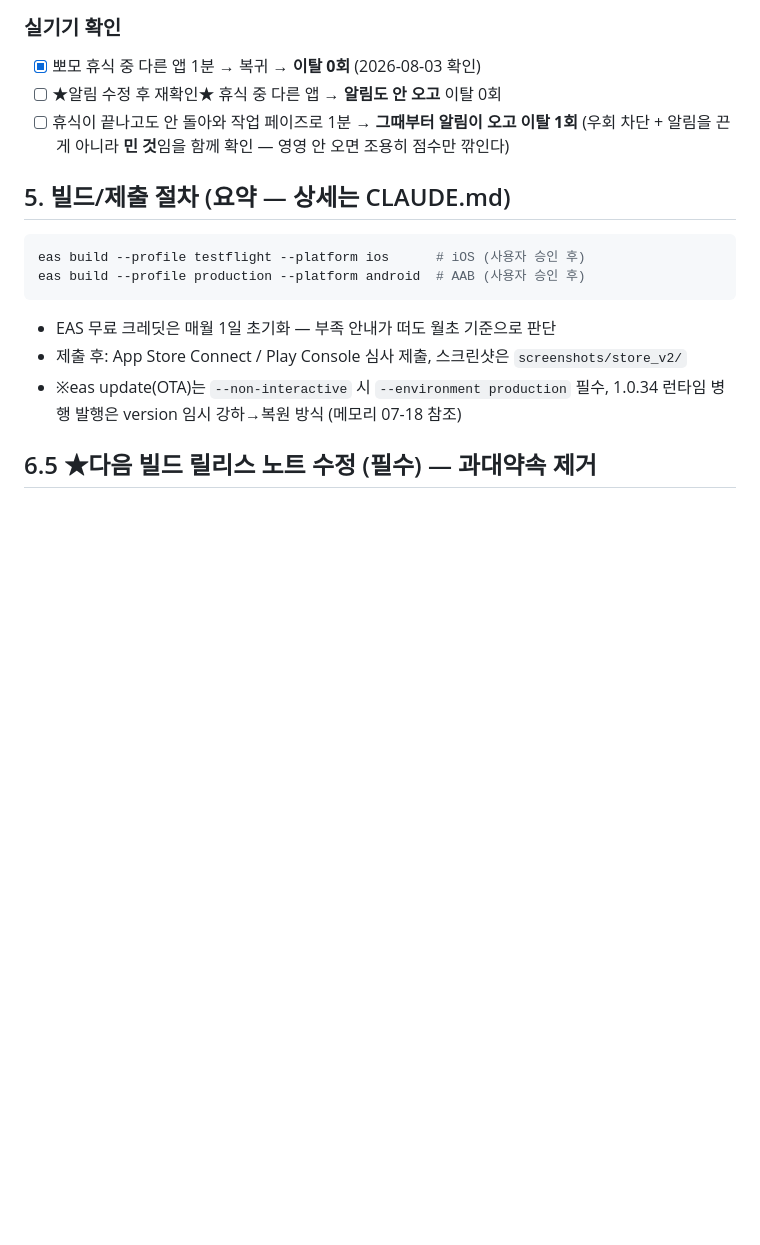
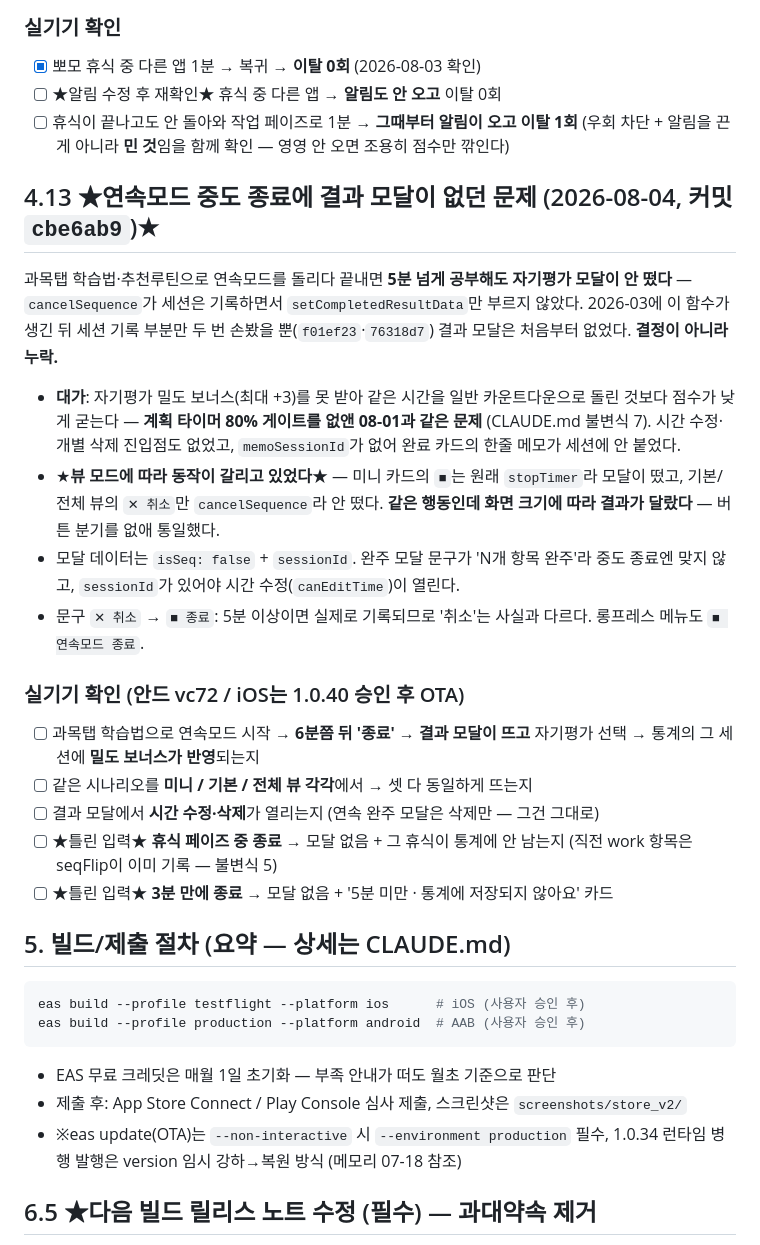
Before and after one commit to lds77/suneung-timer-native, a Markdown page: docs/release-next-build-checklist.md, the part around the change. Rendered like a GitHub page; blank space fills up the shorter version.

Commit message:
체크리스트: 연속모드 중도 종료 결과 모달 (4.13절) + 실기기 검증 5줄
'틀린 입력' 줄(휴식 중 종료 / 3분 종료)을 검증표에 포함 — 08-03 버그헌트 교훈.

Co-Authored-By: Claude Opus 5 <noreply@anthropic.com>

````diff
--- a/docs/release-next-build-checklist.md
+++ b/docs/release-next-build-checklist.md
@@ -1026,6 +1026,34 @@ CLAUDE.md의 원칙("알림은 벌점 통보가 아니라 **돌아올 기회**")
       (우회 차단 + 알림을 끈 게 아니라 **민 것**임을 함께 확인 — 영영 안 오면
        조용히 점수만 깎인다)
 
+## 4.13 ★연속모드 중도 종료에 결과 모달이 없던 문제 (2026-08-04, 커밋 `cbe6ab9`)★
+
+과목탭 학습법·추천루틴으로 연속모드를 돌리다 끝내면 **5분 넘게 공부해도 자기평가 모달이
+안 떴다** — `cancelSequence`가 세션은 기록하면서 `setCompletedResultData`만 부르지 않았다.
+2026-03에 이 함수가 생긴 뒤 세션 기록 부분만 두 번 손봤을 뿐(`f01ef23`·`76318d7`)
+결과 모달은 처음부터 없었다. **결정이 아니라 누락.**
+
+- **대가**: 자기평가 밀도 보너스(최대 +3)를 못 받아 같은 시간을 일반 카운트다운으로
+  돌린 것보다 점수가 낮게 굳는다 — **계획 타이머 80% 게이트를 없앤 08-01과 같은 문제**
+  (CLAUDE.md 불변식 7). 시간 수정·개별 삭제 진입점도 없었고, `memoSessionId`가 없어
+  완료 카드의 한줄 메모가 세션에 안 붙었다.
+- ★**뷰 모드에 따라 동작이 갈리고 있었다**★ — 미니 카드의 `■`는 원래 `stopTimer`라
+  모달이 떴고, 기본/전체 뷰의 `✕ 취소`만 `cancelSequence`라 안 떴다.
+  **같은 행동인데 화면 크기에 따라 결과가 달랐다** — 버튼 분기를 없애 통일했다.
+- 모달 데이터는 `isSeq: false` + `sessionId`. 완주 모달 문구가 'N개 항목 완주'라
+  중도 종료엔 맞지 않고, `sessionId`가 있어야 시간 수정(`canEditTime`)이 열린다.
+- 문구 `✕ 취소` → `■ 종료`: 5분 이상이면 실제로 기록되므로 '취소'는 사실과 다르다.
+  롱프레스 메뉴도 `■ 연속모드 종료`.
+
+### 실기기 확인 (안드 vc72 / iOS는 1.0.40 승인 후 OTA)
+- [ ] 과목탭 학습법으로 연속모드 시작 → **6분쯤 뒤 '종료'** → **결과 모달이 뜨고**
+      자기평가 선택 → 통계의 그 세션에 **밀도 보너스가 반영**되는지
+- [ ] 같은 시나리오를 **미니 / 기본 / 전체 뷰 각각**에서 → 셋 다 동일하게 뜨는지
+- [ ] 결과 모달에서 **시간 수정·삭제**가 열리는지 (연속 완주 모달은 삭제만 — 그건 그대로)
+- [ ] ★틀린 입력★ **휴식 페이즈 중 종료** → 모달 없음 + 그 휴식이 통계에 안 남는지
+      (직전 work 항목은 seqFlip이 이미 기록 — 불변식 5)
+- [ ] ★틀린 입력★ **3분 만에 종료** → 모달 없음 + '5분 미만 · 통계에 저장되지 않아요' 카드
+
 ## 5. 빌드/제출 절차 (요약 — 상세는 CLAUDE.md)
 
 ```bash
````
